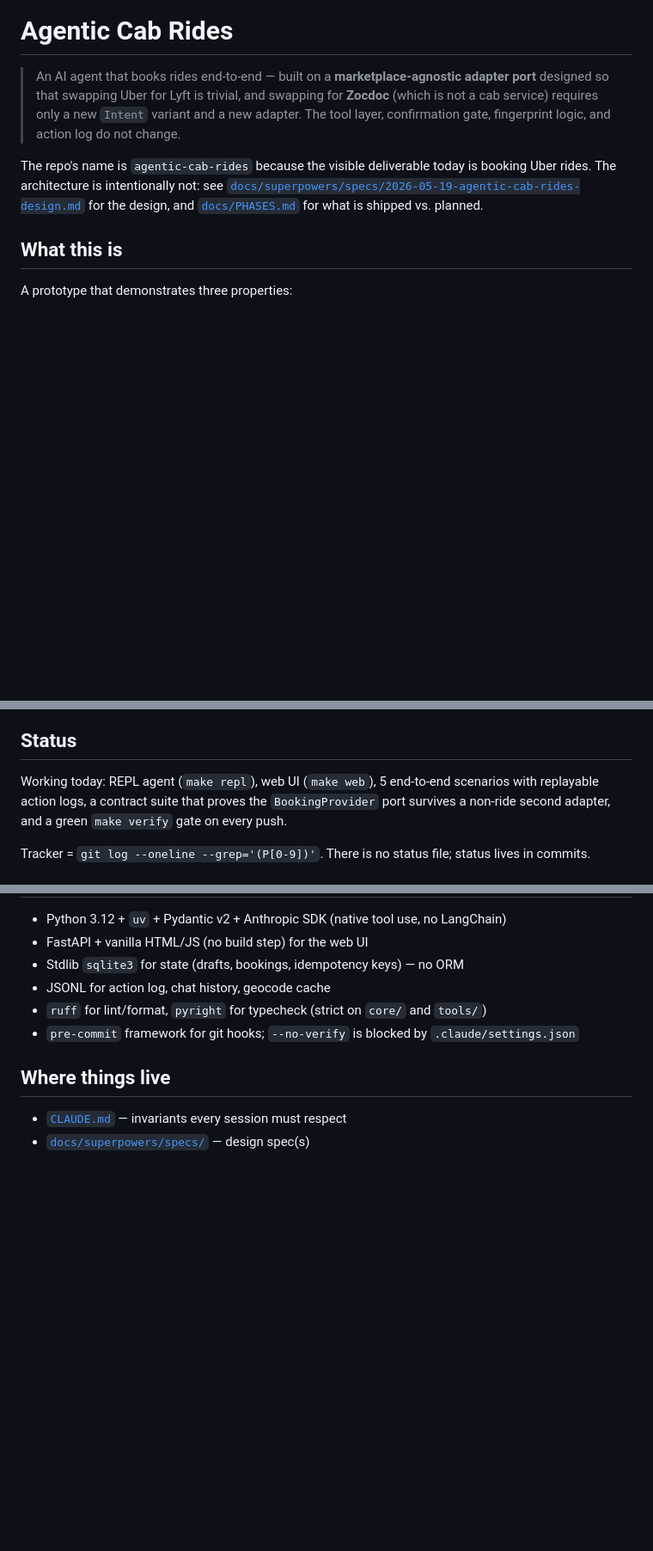
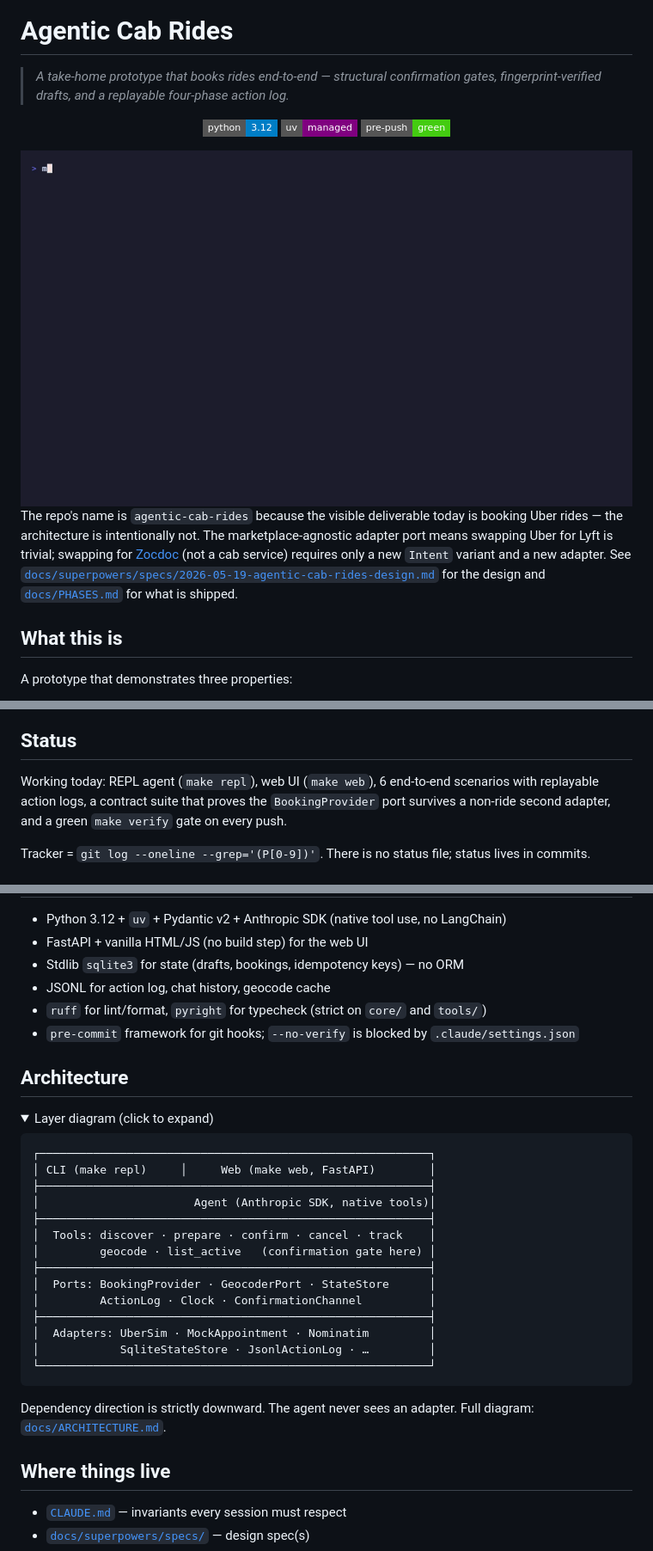
Before and after one commit to ujjaval-verma/agentic-cab-rides, a Markdown page: README.md, 3 parts joined by grey strips. Shown at 86% size. Drawn GitHub-style; pictures changed too: docs/assets/demo.gif (added); folded sections open; badges without logos; blank space fills up the shorter version.

Commit message:
Phase C (docs): tagline + logo + badges + demo GIF + architecture diagram (#4)
* docs(readme): lead with tagline; defer caveats below the fold

* docs(readme): refresh Status block (6 scenarios, not 5)

* docs(readme): add wordmark SVG

* docs(readme): add shields.io badges row

Dropped MIT badge — no LICENSE file in the repo.

* docs(readme): collapsible architecture diagram

* docs(readme): vhs demo GIF + reusable tape script

Captures a clean happy-path booking (1 Ferry Building → SFO, UberX) via
the REPL agent, including the confirmation gate. The tape lives at
scripts/demo.tape so the GIF can be regenerated deterministically by
anyone with vhs + the linked .env.

* chore: Makefile help text says 6 transcripts (not 5)

````diff
--- a/README.md
+++ b/README.md
@@ -1,8 +5,18 @@
 # Agentic Cab Rides
 
-> An AI agent that books rides end-to-end — built on a **marketplace-agnostic adapter port** designed so that swapping Uber for Lyft is trivial, and swapping for **Zocdoc** (which is not a cab service) requires only a new `Intent` variant and a new adapter. The tool layer, confirmation gate, fingerprint logic, and action log do not change.
+> *A take-home prototype that books rides end-to-end — structural confirmation gates, fingerprint-verified drafts, and a replayable four-phase action log.*
 
-The repo's name is `agentic-cab-rides` because the visible deliverable today is booking Uber rides. The architecture is intentionally not: see [`docs/superpowers/specs/2026-05-19-agentic-cab-rides-design.md`](docs/superpowers/specs/2026-05-19-agentic-cab-rides-design.md) for the design, and [`docs/PHASES.md`](docs/PHASES.md) for what is shipped vs. planned.
+<p align="center">
+  <img src="https://img.shields.io/badge/python-3.12-blue?style=flat-square" alt="Python 3.12"/>
+  <img src="https://img.shields.io/badge/uv-managed-purple?style=flat-square" alt="uv"/>
+  <img src="https://img.shields.io/badge/pre--push-green-success?style=flat-square" alt="pre-push green"/>
+</p>
+
+<div align="center">
+  <img src="docs/assets/demo.gif" alt="Demo: booking a ride end-to-end" width="900"/>
+</div>
+
+The repo's name is `agentic-cab-rides` because the visible deliverable today is booking Uber rides — the architecture is intentionally not. The marketplace-agnostic adapter port means swapping Uber for Lyft is trivial; swapping for [Zocdoc](https://zocdoc.com) (not a cab service) requires only a new `Intent` variant and a new adapter. See [`docs/superpowers/specs/2026-05-19-agentic-cab-rides-design.md`](docs/superpowers/specs/2026-05-19-agentic-cab-rides-design.md) for the design and [`docs/PHASES.md`](docs/PHASES.md) for what is shipped.
 
 ## What this is
 
@@ -14,7 +28,7 @@ A prototype that demonstrates three properties:
 
 ## Status
 
-Working today: REPL agent (`make repl`), web UI (`make web`), 5 end-to-end
+Working today: REPL agent (`make repl`), web UI (`make web`), 6 end-to-end
 scenarios with replayable action logs, a contract suite that proves the
 `BookingProvider` port survives a non-ride second adapter, and a green
 `make verify` gate on every push.
@@ -63,6 +77,33 @@ make transcripts                             # regenerate all 6 scenario transcr
 - `ruff` for lint/format, `pyright` for typecheck (strict on `core/` and `tools/`)
 - `pre-commit` framework for git hooks; `--no-verify` is blocked by `.claude/settings.json`
 
+## Architecture
+
+<details>
+<summary>Layer diagram (click to expand)</summary>
+
+```
+┌──────────────────────────────────────────────────────────┐
+│ CLI (make repl)     │     Web (make web, FastAPI)        │
+├──────────────────────────────────────────────────────────┤
+│                       Agent (Anthropic SDK, native tools)│
+├──────────────────────────────────────────────────────────┤
+│  Tools: discover · prepare · confirm · cancel · track    │
+│         geocode · list_active   (confirmation gate here) │
+├──────────────────────────────────────────────────────────┤
+│  Ports: BookingProvider · GeocoderPort · StateStore      │
+│         ActionLog · Clock · ConfirmationChannel          │
+├──────────────────────────────────────────────────────────┤
+│  Adapters: UberSim · MockAppointment · Nominatim         │
+│            SqliteStateStore · JsonlActionLog · …         │
+└──────────────────────────────────────────────────────────┘
+```
+
+Dependency direction is strictly downward. The agent never sees an adapter.
+Full diagram: [`docs/ARCHITECTURE.md`](docs/ARCHITECTURE.md).
+
+</details>
+
 ## Where things live
 
 - [`CLAUDE.md`](CLAUDE.md) — invariants every session must respect
````
Also changed, not shown: other parts of README.md (+4 -0 lines), 3 other files.
